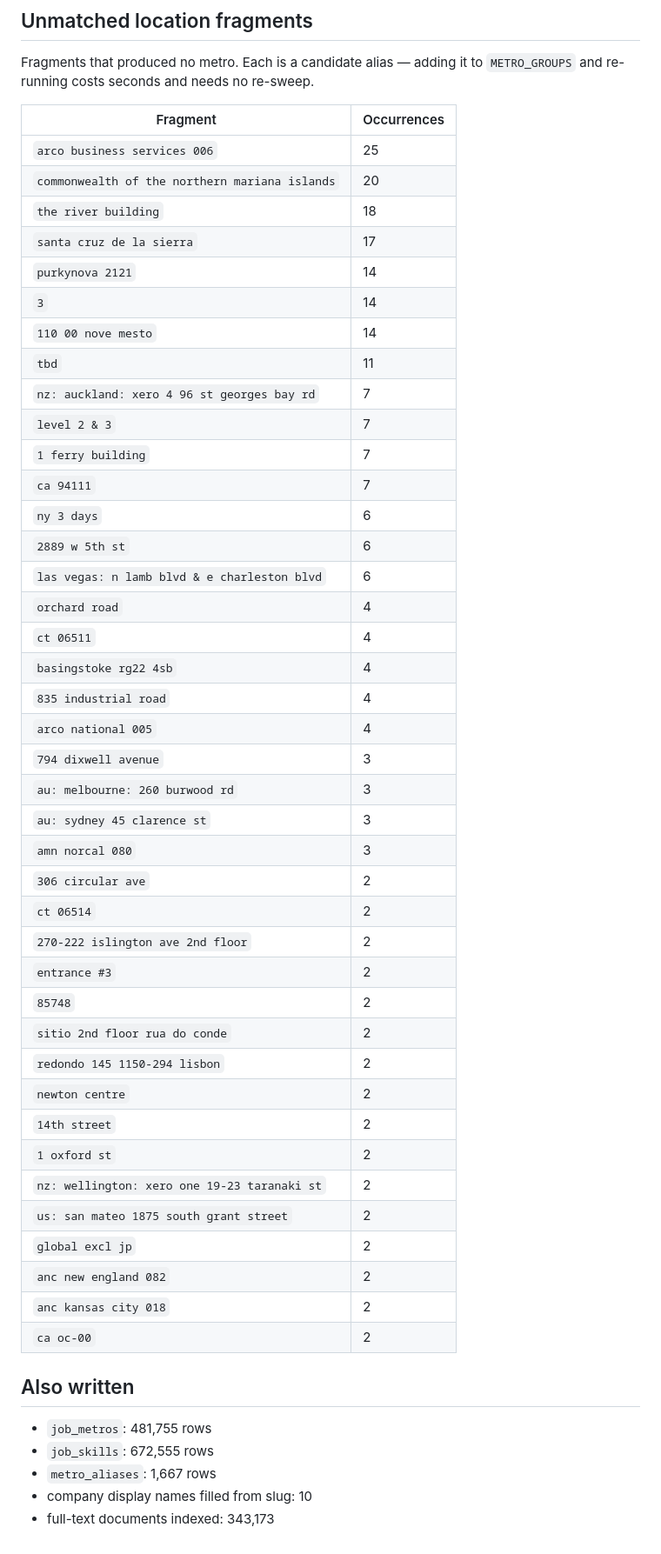
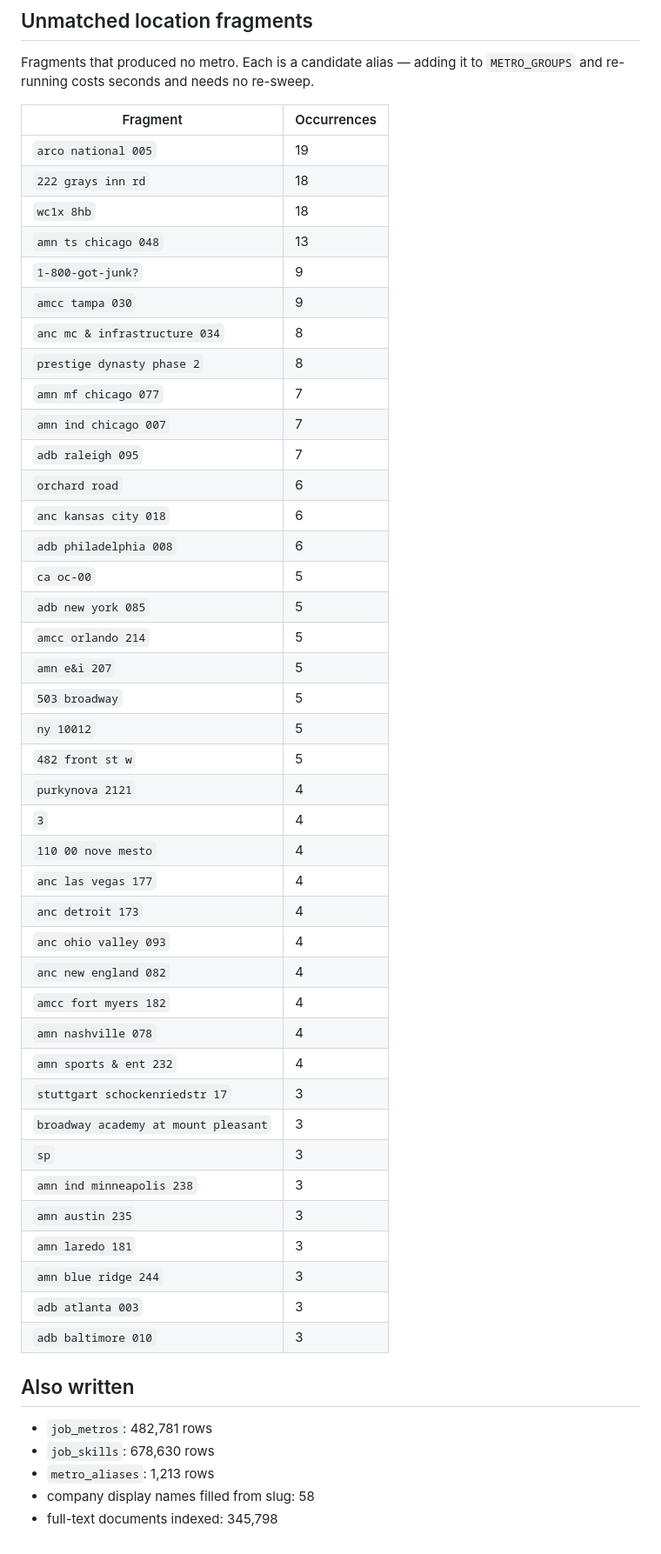
Before and after one commit to ElliotGbaum/upstreamit, a Markdown page: data/derive-report.md, the part around one of its changes. Shown at 87% size. GitHub-like rendering.

```diff
--- a/data/derive-report.md
+++ b/data/derive-report.md
@@ -135,51 +134,51 @@ Fragments that produced no metro. Each is a candidate alias — adding it to
 
 | Fragment | Occurrences |
 | --- | --- |
-| `arco business services 006` | 25 |
-| `commonwealth of the northern mariana islands` | 20 |
-| `the river building` | 18 |
-| `santa cruz de la sierra` | 17 |
-| `purkynova 2121` | 14 |
-| `3` | 14 |
-| `110 00 nove mesto` | 14 |
-| `tbd` | 11 |
-| `nz: auckland: xero 4 96 st georges bay rd` | 7 |
-| `level 2 & 3` | 7 |
-| `1 ferry building` | 7 |
-| `ca 94111` | 7 |
-| `ny 3 days` | 6 |
-| `2889 w 5th st` | 6 |
-| `las vegas: n lamb blvd & e charleston blvd` | 6 |
-| `orchard road` | 4 |
-| `ct 06511` | 4 |
-| `basingstoke rg22 4sb` | 4 |
-| `835 industrial road` | 4 |
-| `arco national 005` | 4 |
-| `794 dixwell avenue` | 3 |
-| `au: melbourne: 260 burwood rd` | 3 |
-| `au: sydney 45 clarence st` | 3 |
-| `amn norcal 080` | 3 |
-| `306 circular ave` | 2 |
-| `ct 06514` | 2 |
-| `270-222 islington ave 2nd floor` | 2 |
-| `entrance #3` | 2 |
-| `85748` | 2 |
-| `sitio 2nd floor rua do conde` | 2 |
-| `redondo 145 1150-294 lisbon` | 2 |
-| `newton centre` | 2 |
-| `14th street` | 2 |
-| `1 oxford st` | 2 |
-| `nz: wellington: xero one 19-23 taranaki st` | 2 |
-| `us: san mateo 1875 south grant street` | 2 |
-| `global excl jp` | 2 |
-| `anc new england 082` | 2 |
-| `anc kansas city 018` | 2 |
-| `ca oc-00` | 2 |
+| `arco national 005` | 19 |
+| `222 grays inn rd` | 18 |
+| `wc1x 8hb` | 18 |
+| `amn ts chicago 048` | 13 |
+| `1-800-got-junk?` | 9 |
+| `amcc tampa 030` | 9 |
+| `anc mc & infrastructure 034` | 8 |
+| `prestige dynasty phase 2` | 8 |
+| `amn mf chicago 077` | 7 |
+| `amn ind chicago 007` | 7 |
+| `adb raleigh 095` | 7 |
+| `orchard road` | 6 |
+| `anc kansas city 018` | 6 |
+| `adb philadelphia 008` | 6 |
+| `ca oc-00` | 5 |
+| `adb new york 085` | 5 |
+| `amcc orlando 214` | 5 |
+| `amn e&i 207` | 5 |
+| `503 broadway` | 5 |
+| `ny 10012` | 5 |
+| `482 front st w` | 5 |
+| `purkynova 2121` | 4 |
+| `3` | 4 |
+| `110 00 nove mesto` | 4 |
+| `anc las vegas 177` | 4 |
+| `anc detroit 173` | 4 |
+| `anc ohio valley 093` | 4 |
+| `anc new england 082` | 4 |
+| `amcc fort myers 182` | 4 |
+| `amn nashville 078` | 4 |
+| `amn sports & ent 232` | 4 |
+| `stuttgart schockenriedstr 17` | 3 |
+| `broadway academy at mount pleasant` | 3 |
+| `sp` | 3 |
+| `amn ind minneapolis 238` | 3 |
+| `amn austin 235` | 3 |
+| `amn laredo 181` | 3 |
+| `amn blue ridge 244` | 3 |
+| `adb atlanta 003` | 3 |
+| `adb baltimore 010` | 3 |
 
 ## Also written
 
-- `job_metros`: 481,755 rows
-- `job_skills`: 672,555 rows
-- `metro_aliases`: 1,667 rows
-- company display names filled from slug: 10
-- full-text documents indexed: 343,173
+- `job_metros`: 482,781 rows
+- `job_skills`: 678,630 rows
+- `metro_aliases`: 1,213 rows
+- company display names filled from slug: 58
+- full-text documents indexed: 345,798
```
Also changed, not shown: other parts of data/derive-report.md (+89 -90 lines), data/daily-report.md (+89 -88 lines).
